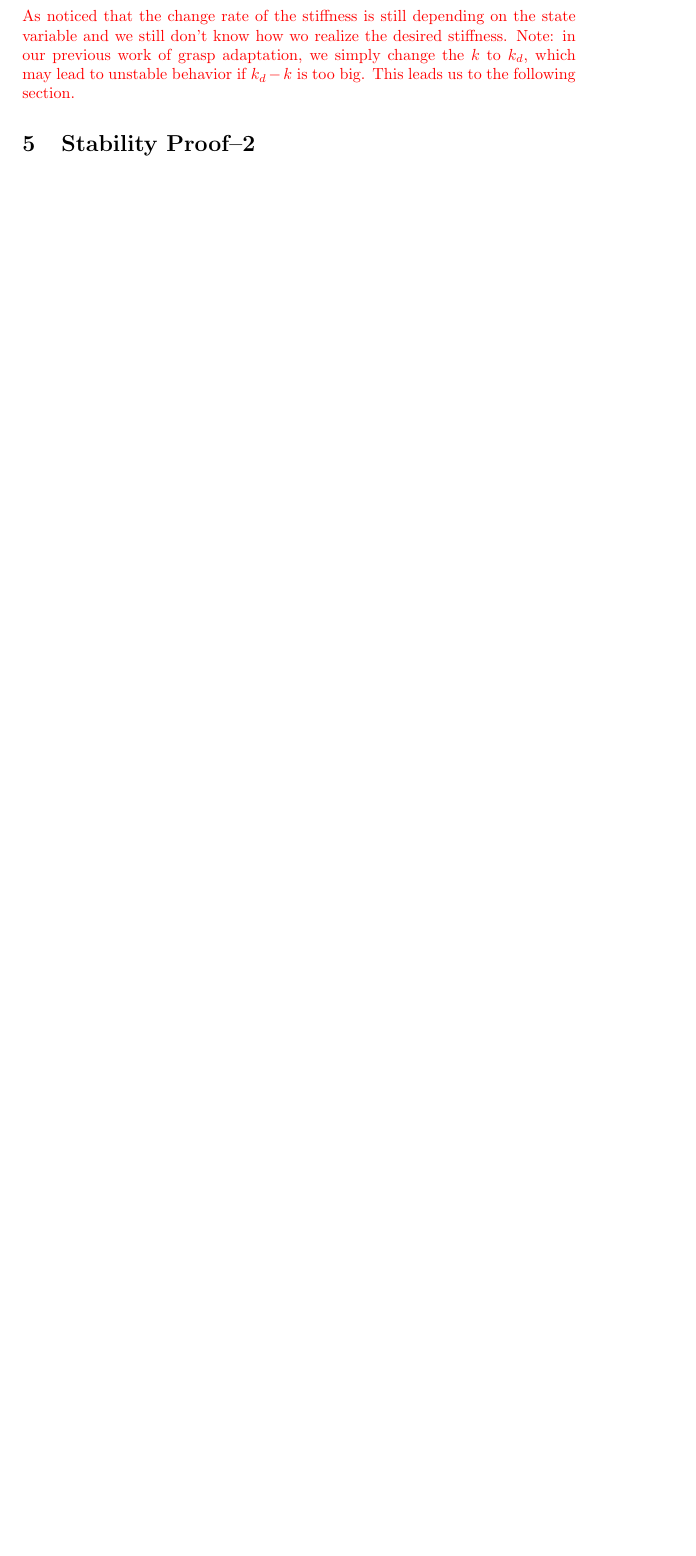
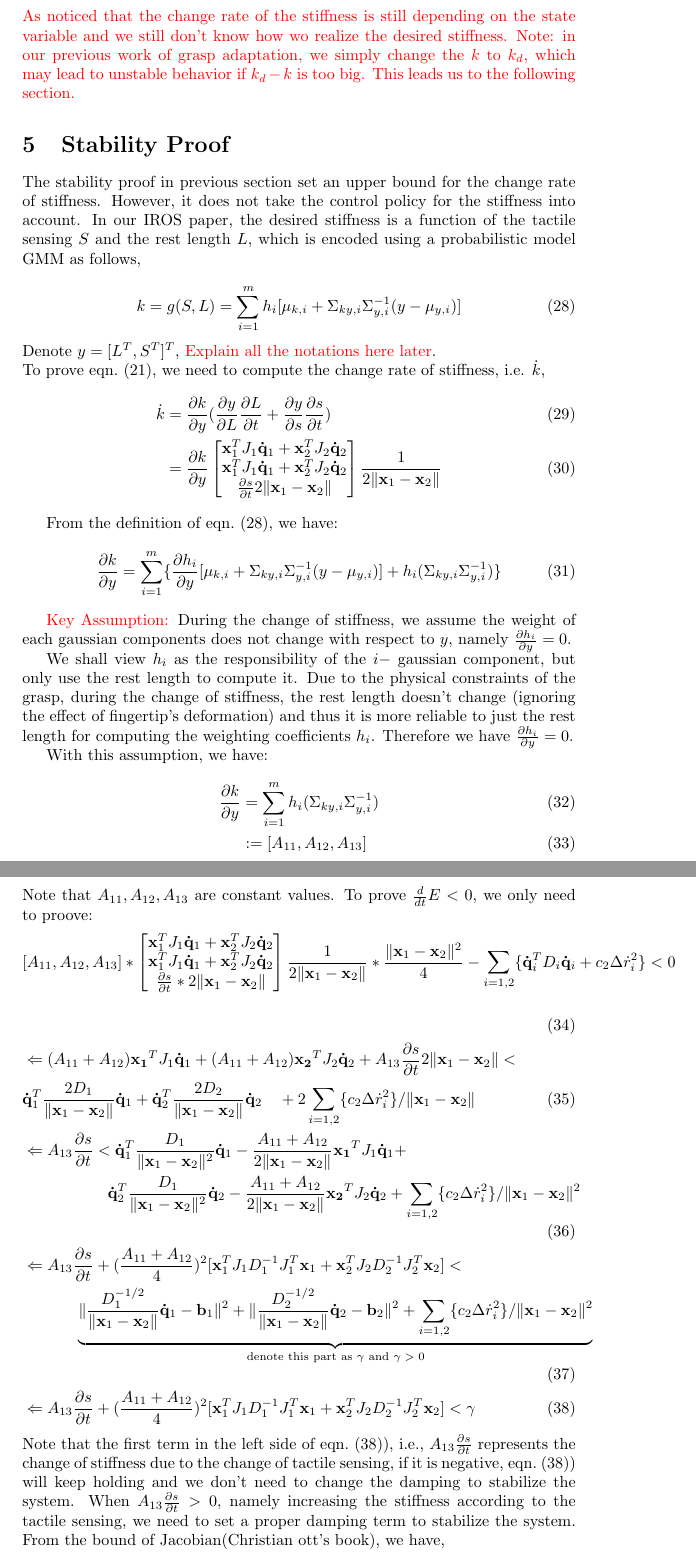
Before and after one commit to MiaoLi/variable_stiffness_grasp, a LaTeX paper (paper.tex): part of page 5 of 6 before the commit and two parts of pages 5 and 6 of 8 after it, the two joined at a grey line, cut so that both start at the same text, the shorter picture padded with empty space. Compiled offline with pdfLaTeX.

Commit message:
add stability proof

```diff
--- a/paper.tex
+++ b/paper.tex
@@ -176,3 +177,57 @@ From this, we can conclude the following comments \textcolor{red}{Is this conclu
 \item If the object is smaller, $(\mathbf{x}_1-\mathbf{x}_2)^T(\mathbf{x}_1-\mathbf{x}_2)$, we can change the stiffness faster
 \end{itemize}
 \textcolor{red}{As noticed that the change rate of the stiffness is still depending on the state variable and we still don't know how wo realize the desired stiffness. Note: in our previous work of grasp adaptation, we simply change the $k$ to $k_d$, which may lead to unstable behavior if $k_d-k$ is too big. This leads us to the following section.}
+
+\section{Stability Proof}
+The stability proof in previous section set an upper bound for the change rate of stiffness. However, it does not take the control policy for the stiffness into account. In our IROS paper, the desired stiffness is a function of the tactile sensing $S$ and the rest length $L$, which is encoded using a probabilistic model GMM as follows,
+
+\begin{equation}
+k=g(S,L)=\sum_{i=1}^{m}h_i[\mu_{k,i}+\Sigma_{ky,i}\Sigma^{-1}_{y,i}(y-\mu_{y,i})]
+\label{eqn::GMM_K}
+\end{equation}
+Denote $y=[L^T,S^T]^T$, \textcolor{red}{Explain all the notations here later}. \\
+To prove eqn.~(\ref{eqn::dE}), we need to compute the change rate of stiffness, i.e. $\dot k$,
+\begin{align}
+\dot k &= \frac{\partial k}{\partial y}(\frac{\partial y}{\partial L}\frac{\partial L}{\partial t}+\frac{\partial y}{\partial s}\frac{\partial s}{\partial t}) \\
+&=\frac{\partial k}{\partial y}\begin{bmatrix}
+\mathbf{x}_1^TJ_1\mathbf{\dot q}_1+\mathbf{x}_2^TJ_2\mathbf{\dot q}_2\\
+\mathbf{x}_1^TJ_1\mathbf{\dot q}_1+\mathbf{x}_2^TJ_2\mathbf{\dot q}_2\\
+\frac{\partial s}{\partial t}2\|\mathbf{x}_1-\mathbf{x}_2\|
+\end{bmatrix}\frac{1}{2\|\mathbf{x}_1-\mathbf{x}_2\|}
+\end{align}
+
+From the definition of eqn.~(\ref{eqn::GMM_K}), we have:
+\begin{equation}
+\frac{\partial k}{\partial y} = \sum_{i=1}^{m}\{\frac{\partial h_i}{\partial y}[\mu_{k,i}+\Sigma_{ky,i}\Sigma^{-1}_{y,i}(y-\mu_{y,i})]+h_i(\Sigma_{ky,i}\Sigma^{-1}_{y,i})\}
+\end{equation}
+
+\textcolor{red}{Key Assumption:} During the change of stiffness, we assume the weight of each gaussian components does not change with respect to $y$, namely $\frac{\partial h_i}{\partial y}=0$.
+
+We shall view $h_i$ as the responsibility of the $i-$ gaussian component, but only use the rest length to compute it. Due to the physical constraints of the grasp, during the change of stiffness, the rest length doesn't change (ignoring the effect of fingertip's deformation) and thus it is more reliable to just the rest length for computing the weighting coefficients $h_i$. Therefore we have $\frac{\partial h_i}{\partial y}=0$.
+
+With this assumption, we have:
+\begin{align}
+\frac{\partial k}{\partial y} &= \sum_{i=1}^{m}h_i(\Sigma_{ky,i}\Sigma^{-1}_{y,i})\\
+ & :=[A_{11},A_{12},A_{13}]
+\end{align}
+Note that $A_{11},A_{12},A_{13}$ are constant values.
+To prove $\frac{d}{dt}E<0$, we only need to proove:
+\begin{align}
+&[A_{11},A_{12},A_{13}]*\begin{bmatrix}
+\mathbf{x}_1^TJ_1\mathbf{\dot q}_1+\mathbf{x}_2^TJ_2\mathbf{\dot q}_2\\
+\mathbf{x}_1^TJ_1\mathbf{\dot q}_1+\mathbf{x}_2^TJ_2\mathbf{\dot q}_2\\
+\frac{\partial s}{\partial t}*2\|\mathbf{x}_1-\mathbf{x}_2\|
+\end{bmatrix}\frac{1}{2\|\mathbf{x}_1-\mathbf{x}_2\|}*\frac{\|\mathbf{x}_1-\mathbf{x}_2\|^2}{4}-\sum\limits_{i=1,2}\{\mathbf{\dot{q}}_i^TD_i\mathbf{\dot{q}}_i+c_2\Delta \dot{r}_i^2\}<0\\
+&\Leftarrow (A_{11}+A_{12})\mathbf{x_1}^TJ_1\mathbf{\dot q}_1+(A_{11}+A_{12})\mathbf{x_2}^TJ_2\mathbf{\dot q}_2+A_{13}\frac{\partial s}{\partial t}2\|\mathbf{x}_1-\mathbf{x}_2\|< \nonumber\\
+&\mathbf{\dot q}_1^T\frac{2D_1}{\|\mathbf{x}_1-\mathbf{x}_2\|}\mathbf{\dot q}_1+\mathbf{\dot q}_2^T\frac{2D_2}{\|\mathbf{x}_1-\mathbf{x}_2\|}\mathbf{\dot q}_2 \quad +2\sum\limits_{i=1,2}\{c_2\Delta \dot{r}_i^2\}/\|\mathbf{x}_1-\mathbf{x}_2\|\\
+&\Leftarrow A_{13}\frac{\partial s}{\partial t}<\mathbf{\dot q}_1^T\frac{D_1}{\|\mathbf{x}_1-\mathbf{x}_2\|^2}\mathbf{\dot q}_1-\frac{A_{11}+A_{12}}{2\|\mathbf{x}_1-\mathbf{x}_2\|}\mathbf{x_1}^TJ_1\mathbf{\dot q}_1+ \nonumber\\
+&~~~~~~~~~~~~~~~~\mathbf{\dot q}_2^T\frac{D_1}{\|\mathbf{x}_1-\mathbf{x}_2\|^2}\mathbf{\dot q}_2-\frac{A_{11}+A_{12}}{2\|\mathbf{x}_1-\mathbf{x}_2\|}\mathbf{x_2}^TJ_2\mathbf{\dot q}_2+\sum\limits_{i=1,2}\{c_2\Delta \dot{r}_i^2\}/\|\mathbf{x}_1-\mathbf{x}_2\|^2\\
+&\Leftarrow A_{13}\frac{\partial s}{\partial t}+ (\frac{A_{11}+A_{12}}{4})^2[\mathbf{x}_1^TJ_1D_1^{-1}J_1^T\mathbf{x}_1+\mathbf{x}_2^TJ_2D_2^{-1}J_2^T\mathbf{x}_2]< \nonumber \\
+&~~~~~~~~~~\underbrace{\| \frac{D_1^{-1/2}}{\|\mathbf{x}_1-\mathbf{x}_2\|}\mathbf{\dot q}_1-\mathbf{b}_1\|^2+\| \frac{D_2^{-1/2}}{\|\mathbf{x}_1-\mathbf{x}_2\|}\mathbf{\dot q}_2-\mathbf{b}_2\|^2+\sum\limits_{i=1,2}\{c_2\Delta \dot{r}_i^2\}/\|\mathbf{x}_1-\mathbf{x}_2\|^2}_{\text{denote this part as $\gamma$ and $\gamma>0$}}\\
+&\Leftarrow A_{13}\frac{\partial s}{\partial t}+ (\frac{A_{11}+A_{12}}{4})^2[\mathbf{x}_1^TJ_1D_1^{-1}J_1^T\mathbf{x}_1+\mathbf{x}_2^TJ_2D_2^{-1}J_2^T\mathbf{x}_2]< \gamma \label{eqn::proof}
+\end{align}
+Note that the first term in the left side of eqn.~(\ref{eqn::proof})), i.e., $A_{13}\frac{\partial s}{\partial t}$ represents the change of stiffness due to the change of tactile sensing, if it is negative, eqn.~(\ref{eqn::proof})) will keep holding and we don't need to change the damping to stabilize the system. When $A_{13}\frac{\partial s}{\partial t}>0$, namely increasing the stiffness according to the tactile sensing, we need to set a proper damping term to stabilize the system.
+From the bound of Jacobian(Christian ott's book), we have,
+\begin{equation}
+\lambda_{max}(J_iJ_i^T)<\sigma_{max}^2, i=1,2
+\end{equation}
```
Also changed, not shown: paper.pdf (added), paper.tex (13 more changed lines), 4 other files.
